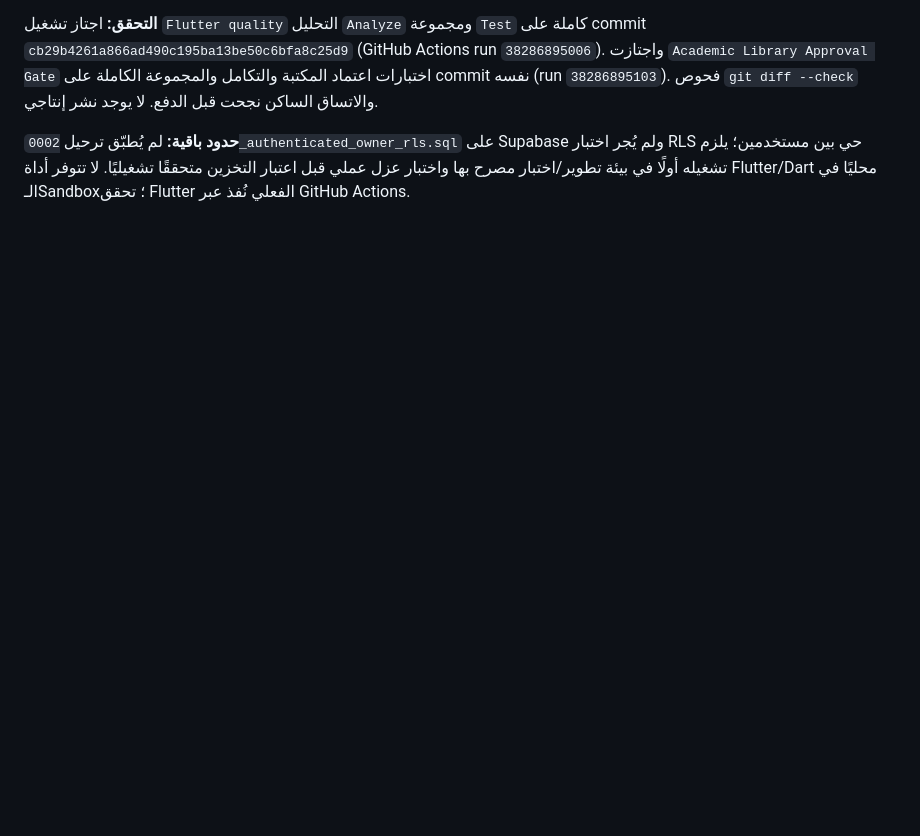
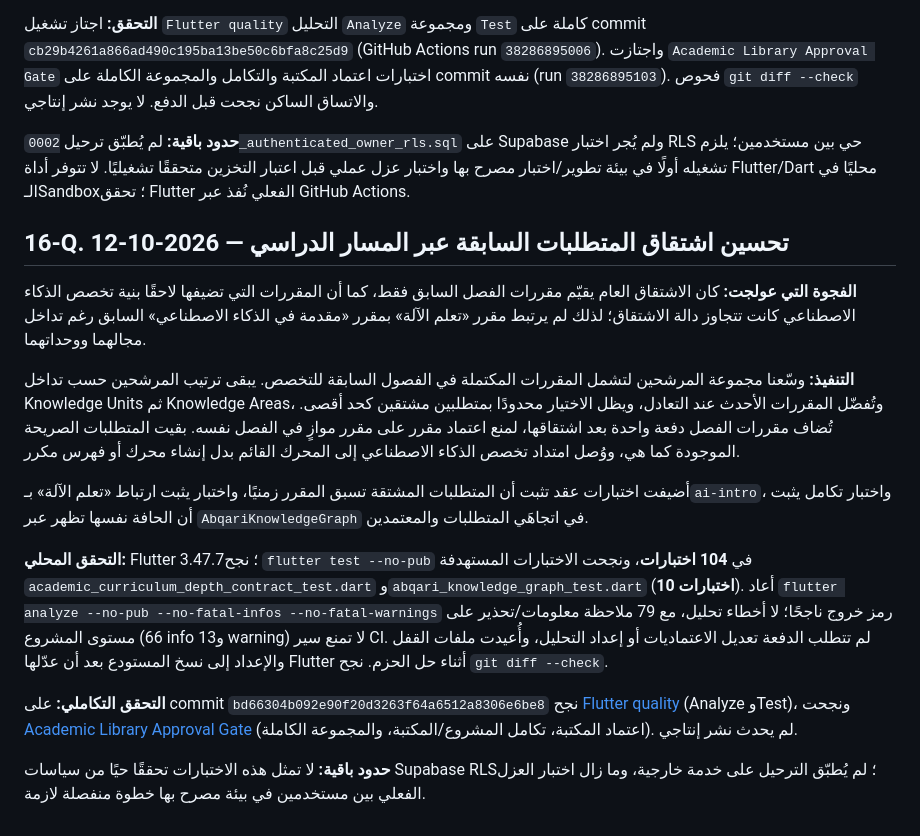
Before and after one commit to 781991937/TOFAN_ai-, a Markdown page: docs/ROADMAP.md, the part around the change. Rendered like a GitHub page; blank space fills up the shorter version.

Commit message:
Document prerequisite inference implementation and validation

```diff
--- a/docs/ROADMAP.md
+++ b/docs/ROADMAP.md
@@ -670,3 +670,18 @@ KNOWLEDGE + SKILLS + REASONING + PRACTICE + ASSESSMENT + PROJECTS + EVIDENCE + E
 **التحقق:** اجتاز تشغيل `Flutter quality` التحليل `Analyze` ومجموعة `Test` كاملة على commit `cb29b4261a866ad490c195ba13be50c6bfa8c25d9` (GitHub Actions run `38286895006`). واجتازت `Academic Library Approval Gate` اختبارات اعتماد المكتبة والتكامل والمجموعة الكاملة على commit نفسه (run `38286895103`). فحوص `git diff --check` والاتساق الساكن نجحت قبل الدفع. لا يوجد نشر إنتاجي.
 
 **حدود باقية:** لم يُطبّق ترحيل `0002_authenticated_owner_rls.sql` على Supabase ولم يُجر اختبار RLS حي بين مستخدمين؛ يلزم تشغيله أولًا في بيئة تطوير/اختبار مصرح بها واختبار عزل عملي قبل اعتبار التخزين متحققًا تشغيليًا. لا تتوفر أداة Flutter/Dart محليًا في الـSandbox؛ تحقق Flutter الفعلي نُفذ عبر GitHub Actions.
+
+
+## 16-Q. تحسين اشتقاق المتطلبات السابقة عبر المسار الدراسي — 2026-10-12
+
+**الفجوة التي عولجت:** كان الاشتقاق العام يقيّم مقررات الفصل السابق فقط، كما أن المقررات التي تضيفها لاحقًا بنية تخصص الذكاء الاصطناعي كانت تتجاوز دالة الاشتقاق؛ لذلك لم يرتبط مقرر «تعلم الآلة» بمقرر «مقدمة في الذكاء الاصطناعي» السابق رغم تداخل مجالهما ووحداتهما.
+
+**التنفيذ:** وسّعنا مجموعة المرشحين لتشمل المقررات المكتملة في الفصول السابقة للتخصص. يبقى ترتيب المرشحين حسب تداخل Knowledge Units ثم Knowledge Areas، وتُفضّل المقررات الأحدث عند التعادل، ويظل الاختيار محدودًا بمتطلبين مشتقين كحد أقصى. تُضاف مقررات الفصل دفعة واحدة بعد اشتقاقها، لمنع اعتماد مقرر على مقرر موازٍ في الفصل نفسه. بقيت المتطلبات الصريحة الموجودة كما هي، ووُصل امتداد تخصص الذكاء الاصطناعي إلى المحرك القائم بدل إنشاء محرك أو فهرس مكرر.
+
+أضيفت اختبارات عقد تثبت أن المتطلبات المشتقة تسبق المقرر زمنيًا، واختبار يثبت ارتباط «تعلم الآلة» بـ`ai-intro`، واختبار تكامل يثبت أن الحافة نفسها تظهر عبر `AbqariKnowledgeGraph` في اتجاهَي المتطلبات والمعتمدين.
+
+**التحقق المحلي:** Flutter 3.47.7؛ نجح `flutter test --no-pub` في **104 اختبارات**، ونجحت الاختبارات المستهدفة `academic_curriculum_depth_contract_test.dart` و`abqari_knowledge_graph_test.dart` (**10 اختبارات**). أعاد `flutter analyze --no-pub --no-fatal-infos --no-fatal-warnings` رمز خروج ناجحًا؛ لا أخطاء تحليل، مع 79 ملاحظة معلومات/تحذير على مستوى المشروع (66 info و13 warning) لا تمنع سير CI. لم تتطلب الدفعة تعديل الاعتماديات أو إعداد التحليل، وأُعيدت ملفات القفل والإعداد إلى نسخ المستودع بعد أن عدّلها Flutter أثناء حل الحزم. نجح `git diff --check`.
+
+**التحقق التكاملي:** على commit `bd66304b092e90f20d3263f64a6512a8306e6be8` نجح [Flutter quality](https://github.com/781991937/TOFAN_ai-/actions/runs/38288178950) (Analyze وTest)، ونجحت [Academic Library Approval Gate](https://github.com/781991937/TOFAN_ai-/actions/runs/38288178983) (اعتماد المكتبة، تكامل المشروع/المكتبة، والمجموعة الكاملة). لم يحدث نشر إنتاجي.
+
+**حدود باقية:** لا تمثل هذه الاختبارات تحققًا حيًا من سياسات Supabase RLS؛ لم يُطبّق الترحيل على خدمة خارجية، وما زال اختبار العزل الفعلي بين مستخدمين في بيئة مصرح بها خطوة منفصلة لازمة.
```
